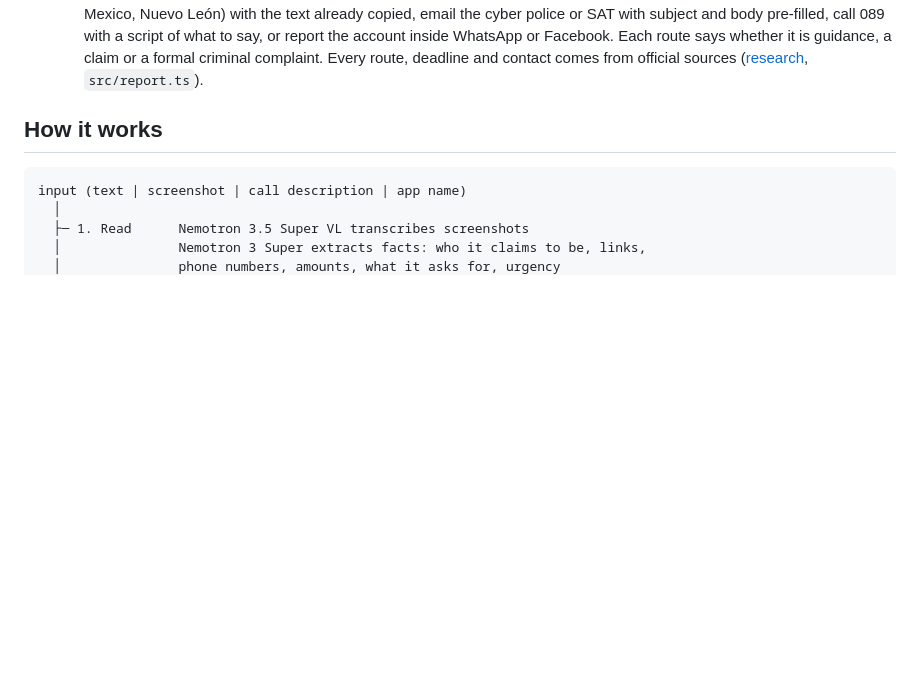
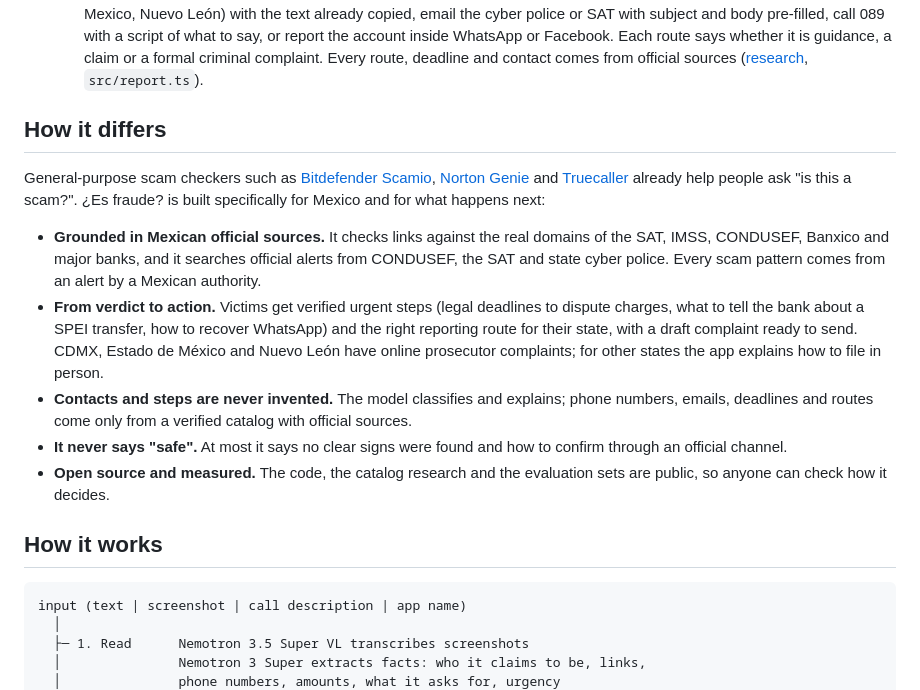
Before and after one commit to ramsesavi94-maker/es-fraude, a Markdown page: README.md, the part around the change. Rendered like a GitHub page; blank space fills up the shorter version.

```diff
--- a/README.md
+++ b/README.md
@@ -39,6 +39,16 @@ The answer always includes:
   3. *Complete the report*: date, state, name, amount and account are filled **only in the browser** and merged into a draft complaint (in Spanish, ready for Mexican authorities). Copy, download or share it.
   4. *Send it through the right channel*, with one-tap actions: open the state prosecutor's online complaint (Mexico City, State of Mexico, Nuevo León) with the text already copied, email the cyber police or SAT with subject and body pre-filled, call 089 with a script of what to say, or report the account inside WhatsApp or Facebook. Each route says whether it is guidance, a claim or a formal criminal complaint.
   Every route, deadline and contact comes from official sources ([research](docs/research/rutas-denuncia.md), `src/report.ts`).
+
+## How it differs
+
+General-purpose scam checkers such as [Bitdefender Scamio](https://www.bitdefender.com/es-es/consumer/scamio), [Norton Genie](https://mx.norton.com/feature/ai-scam-protection) and [Truecaller](https://www.truecaller.com/scam-checker) already help people ask "is this a scam?". ¿Es fraude? is built specifically for Mexico and for what happens next:
+
+- **Grounded in Mexican official sources.** It checks links against the real domains of the SAT, IMSS, CONDUSEF, Banxico and major banks, and it searches official alerts from CONDUSEF, the SAT and state cyber police. Every scam pattern comes from an alert by a Mexican authority.
+- **From verdict to action.** Victims get verified urgent steps (legal deadlines to dispute charges, what to tell the bank about a SPEI transfer, how to recover WhatsApp) and the right reporting route for their state, with a draft complaint ready to send. CDMX, Estado de México and Nuevo León have online prosecutor complaints; for other states the app explains how to file in person.
+- **Contacts and steps are never invented.** The model classifies and explains; phone numbers, emails, deadlines and routes come only from a verified catalog with official sources.
+- **It never says "safe".** At most it says no clear signs were found and how to confirm through an official channel.
+- **Open source and measured.** The code, the catalog research and the evaluation sets are public, so anyone can check how it decides.
 
 ## How it works
 
```
Also changed, not shown: README.es.md (+10 -0 lines).
